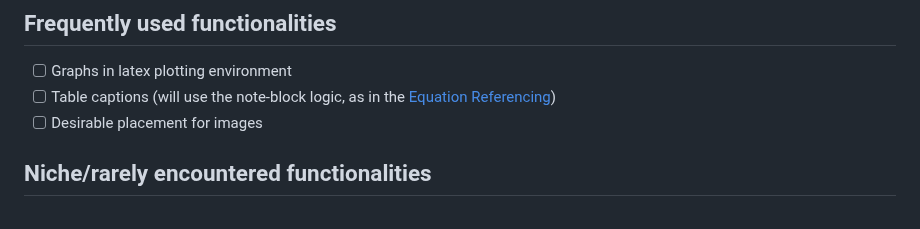
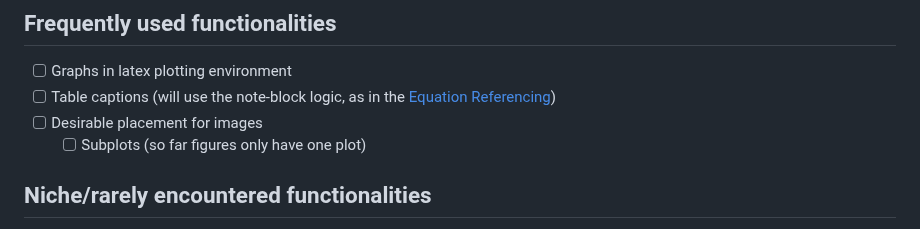
Before and after one commit to MariosGkMeng/Straightforward-Obsidian2Latex, a Markdown page: README.md, the part around the change. Drawn GitHub-style.

```diff
--- a/README.md
+++ b/README.md
@@ -48,6 +48,7 @@ I want to see it not being used at all, but due to its legacy, I doubt it will h
 - [ ] Graphs in latex plotting environment
 - [ ] Table captions (will use the note-block logic, as in the [Equation Referencing](#Adding-equations))
 - [ ] Desirable placement for images
+	- [ ] Subplots (so far figures only have one plot)
 
 ## Niche/rarely encountered functionalities
 - [X] Discard text inside comments **after** start of a (sub)section
```
